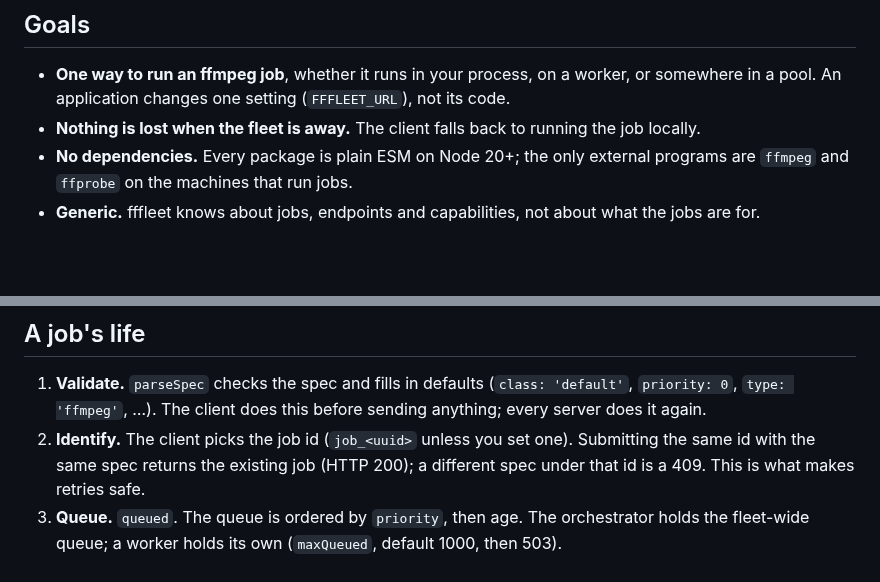
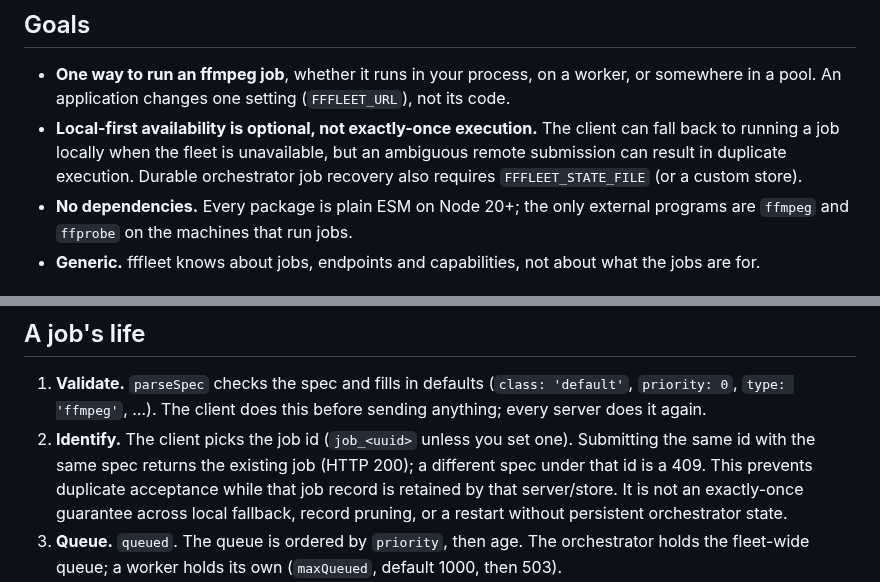
Before and after one commit to jsilvanus/fffleet, a Markdown page: docs/architecture.md, 2 parts joined by grey strips. GitHub-like rendering; blank space fills up the shorter version.

Commit message:
docs: qualify fallback and idempotency guarantees

```diff
--- a/docs/architecture.md
+++ b/docs/architecture.md
@@ -5,7 +5,7 @@ How fffleet is put together, and why. For the wire format see [the job contract]
 ## Goals
 
 - **One way to run an ffmpeg job**, whether it runs in your process, on a worker, or somewhere in a pool. An application changes one setting (`FFFLEET_URL`), not its code.
-- **Nothing is lost when the fleet is away.** The client falls back to running the job locally.
+- **Local-first availability is optional, not exactly-once execution.** The client can fall back to running a job locally when the fleet is unavailable, but an ambiguous remote submission can result in duplicate execution. Durable orchestrator job recovery also requires `FFFLEET_STATE_FILE` (or a custom store).
 - **No dependencies.** Every package is plain ESM on Node 20+; the only external programs are `ffmpeg` and `ffprobe` on the machines that run jobs.
 - **Generic.** fffleet knows about jobs, endpoints and capabilities, not about what the jobs are for.
 
@@ -38,7 +38,7 @@ A worker, an orchestrator and a test double all serve the same `/v1/jobs` API fr
 ## A job's life
 
 1. **Validate.** `parseSpec` checks the spec and fills in defaults (`class: 'default'`, `priority: 0`, `type: 'ffmpeg'`, …). The client does this before sending anything; every server does it again.
-2. **Identify.** The client picks the job id (`job_<uuid>` unless you set one). Submitting the same id with the same spec returns the existing job (HTTP 200); a different spec under that id is a 409. This is what makes retries safe.
+2. **Identify.** The client picks the job id (`job_<uuid>` unless you set one). Submitting the same id with the same spec returns the existing job (HTTP 200); a different spec under that id is a 409. This prevents duplicate acceptance while that job record is retained by that server/store. It is not an exactly-once guarantee across local fallback, record pruning, or a restart without persistent orchestrator state.
 3. **Queue.** `queued`. The queue is ordered by `priority`, then age. The orchestrator holds the fleet-wide queue; a worker holds its own (`maxQueued`, default 1000, then 503).
 4. **Place** (orchestrator only, `assigned`). A worker *fits* a job if it is not draining or cooling down, accepts the job's `kind`, has a free slot in the job's class pool, and reports every capability the job needs. Candidates are ordered by load (used slots / total) and the least loaded wins. A queue entry that fits nowhere does not block the ones behind it.
 5. **Stage** (`staging`, batch jobs with http(s) or s3 inputs). Inputs are downloaded into a private work directory; with a worker cache (`FFFLEET_CACHE_DIR`) the file is reused when its ETag matches.
```
